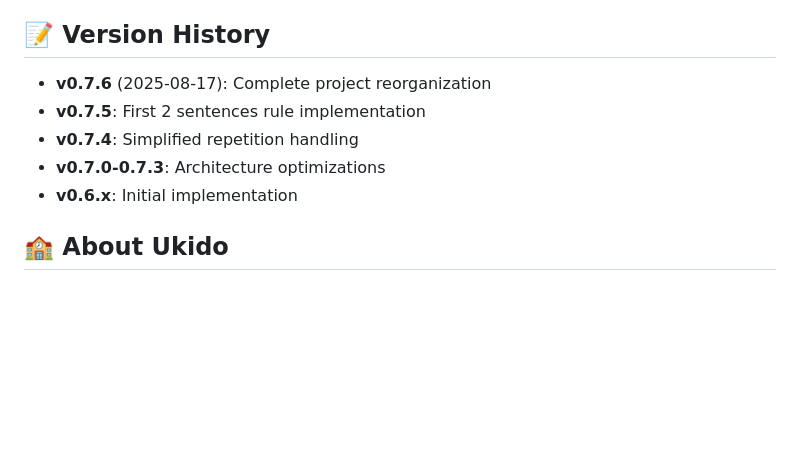
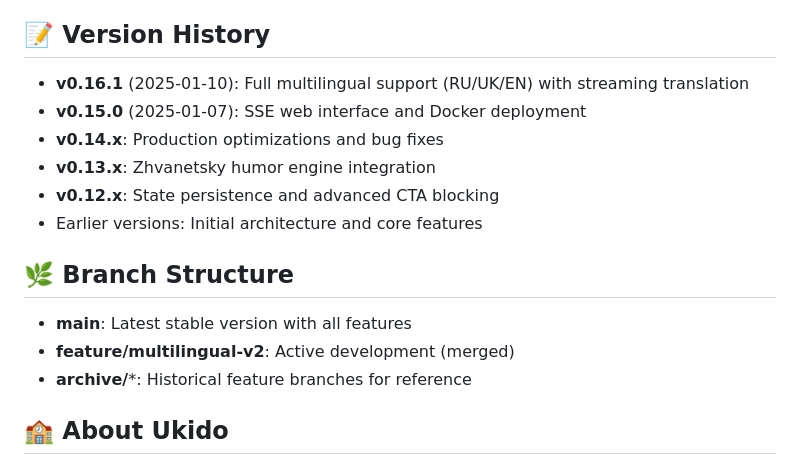
Before and after one commit to shao3d/Ukido_DynContInj, a Markdown page: README.md, the part around one of its changes. Drawn GitHub-style; blank space fills up the shorter version.

```diff
--- a/README.md
+++ b/README.md
@@ -248,11 +268,18 @@ Key settings in `src/config.py`:
 
 ## 📝 Version History
 
-- **v0.7.6** (2025-08-17): Complete project reorganization
-- **v0.7.5**: First 2 sentences rule implementation
-- **v0.7.4**: Simplified repetition handling
-- **v0.7.0-0.7.3**: Architecture optimizations
-- **v0.6.x**: Initial implementation
+- **v0.16.1** (2025-01-10): Full multilingual support (RU/UK/EN) with streaming translation
+- **v0.15.0** (2025-01-07): SSE web interface and Docker deployment
+- **v0.14.x**: Production optimizations and bug fixes
+- **v0.13.x**: Zhvanetsky humor engine integration
+- **v0.12.x**: State persistence and advanced CTA blocking
+- Earlier versions: Initial architecture and core features
+
+## 🌿 Branch Structure
+
+- **main**: Latest stable version with all features
+- **feature/multilingual-v2**: Active development (merged)
+- **archive/***: Historical feature branches for reference
 
 ## 🏫 About Ukido
 
```
Also changed, not shown: other parts of README.md (+32 -12 lines).
